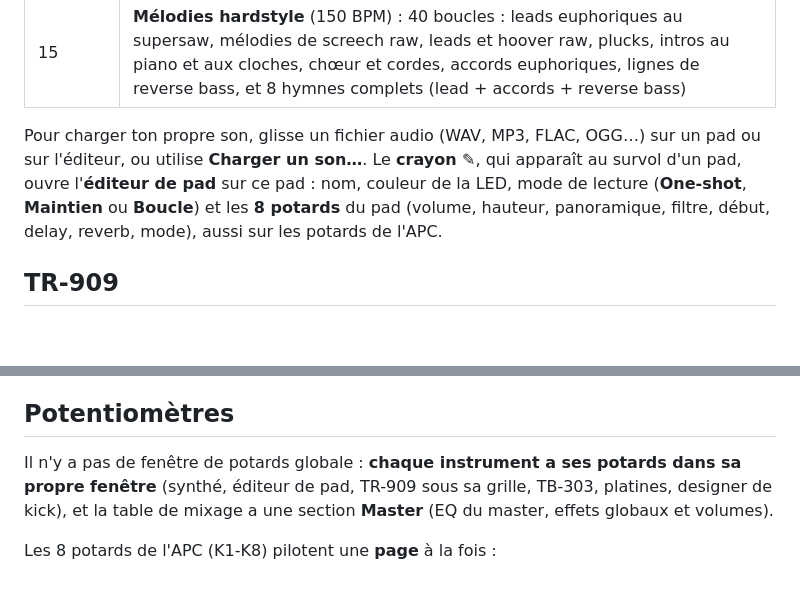
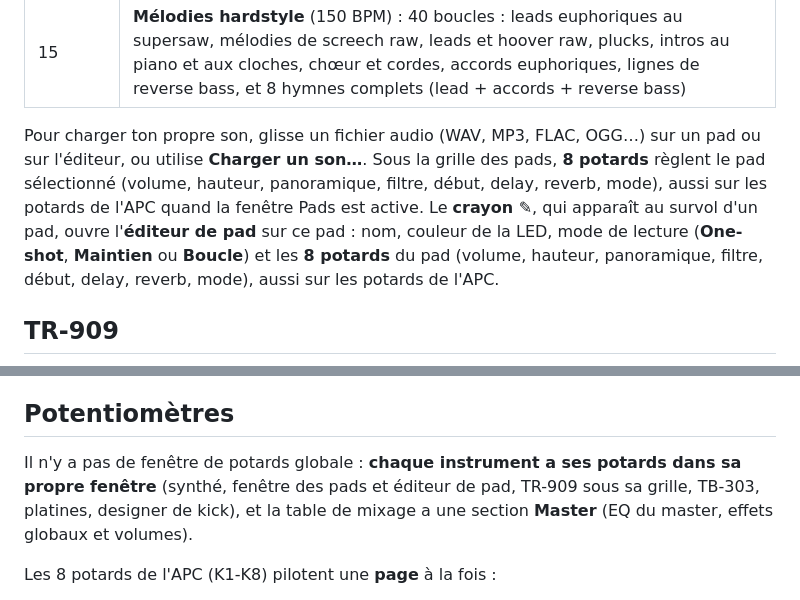
Before and after one commit to guillaumemonet/gabber-apckey25, a Markdown page: README.fr.md, 2 parts joined by grey strips. GitHub-like rendering; blank space fills up the shorter version.

```diff
--- a/README.fr.md
+++ b/README.fr.md
@@ -112,7 +112,7 @@ Tout se fait aussi à la souris. Sur le clavier de l'ordinateur, la rangée du m
 | 14 | **Mélodies** (hardcore / gabber, 190 BPM, fa mineur) : 40 boucles mélodiques sans batterie, à poser sur n'importe quel beat : thèmes (hoover, screech, horn, lead sombre, mentasm, acid), thèmes émotionnels (piano, cordes, staccato, cloches, chœur, pluck, supersaw), hooks de 2 mesures, boucles d'accords / d'arpèges / de basse, et 8 thèmes complets (mélodie + accords + basse) sur les suites classiques Fm–Db–Eb–Cm, Fm–Db–Ab–Eb, Fm–Bbm–Db–C et Fm–Eb–Db–C |
 | 15 | **Mélodies hardstyle** (150 BPM) : 40 boucles : leads euphoriques au supersaw, mélodies de screech raw, leads et hoover raw, plucks, intros au piano et aux cloches, chœur et cordes, accords euphoriques, lignes de reverse bass, et 8 hymnes complets (lead + accords + reverse bass) |
 
-Pour charger ton propre son, glisse un fichier audio (WAV, MP3, FLAC, OGG…) sur un pad ou sur l'éditeur, ou utilise **Charger un son…**. Le **crayon ✎**, qui apparaît au survol d'un pad, ouvre l'**éditeur de pad** sur ce pad : nom, couleur de la LED, mode de lecture (**One-shot**, **Maintien** ou **Boucle**) et les **8 potards** du pad (volume, hauteur, panoramique, filtre, début, delay, reverb, mode), aussi sur les potards de l'APC.
+Pour charger ton propre son, glisse un fichier audio (WAV, MP3, FLAC, OGG…) sur un pad ou sur l'éditeur, ou utilise **Charger un son…**. Sous la grille des pads, **8 potards** règlent le pad sélectionné (volume, hauteur, panoramique, filtre, début, delay, reverb, mode), aussi sur les potards de l'APC quand la fenêtre Pads est active. Le **crayon ✎**, qui apparaît au survol d'un pad, ouvre l'**éditeur de pad** sur ce pad : nom, couleur de la LED, mode de lecture (**One-shot**, **Maintien** ou **Boucle**) et les **8 potards** du pad (volume, hauteur, panoramique, filtre, début, delay, reverb, mode), aussi sur les potards de l'APC.
 
 ## TR-909
 
@@ -336,7 +336,7 @@ Le tempo global (en-tête, ou bouton **Tap**) pilote toutes les boucles. Chacune
 
 ## Potentiomètres
 
-Il n'y a pas de fenêtre de potards globale : **chaque instrument a ses potards dans sa propre fenêtre** (synthé, éditeur de pad, TR-909 sous sa grille, TB-303, platines, designer de kick), et la table de mixage a une section **Master** (EQ du master, effets globaux et volumes).
+Il n'y a pas de fenêtre de potards globale : **chaque instrument a ses potards dans sa propre fenêtre** (synthé, fenêtre des pads et éditeur de pad, TR-909 sous sa grille, TB-303, platines, designer de kick), et la table de mixage a une section **Master** (EQ du master, effets globaux et volumes).
 
 Les 8 potards de l'APC (K1-K8) pilotent une **page** à la fois :
 - la page **suit la fenêtre active** : clic sur la TB-303 et K1-K8 pilotent la TB-303, clic sur la TR-909 et ils pilotent l'instrument choisi de la 909, et ainsi de suite (synthé, platines, éditeur de pad, mixeur) ;
```
Also changed, not shown: README.md (+2 -2 lines), docs/screenshots/overview-en.png, docs/screenshots/overview-fr.png, docs/screenshots/pads-en.png, docs/screenshots/pads-fr.png, 5 other files.
